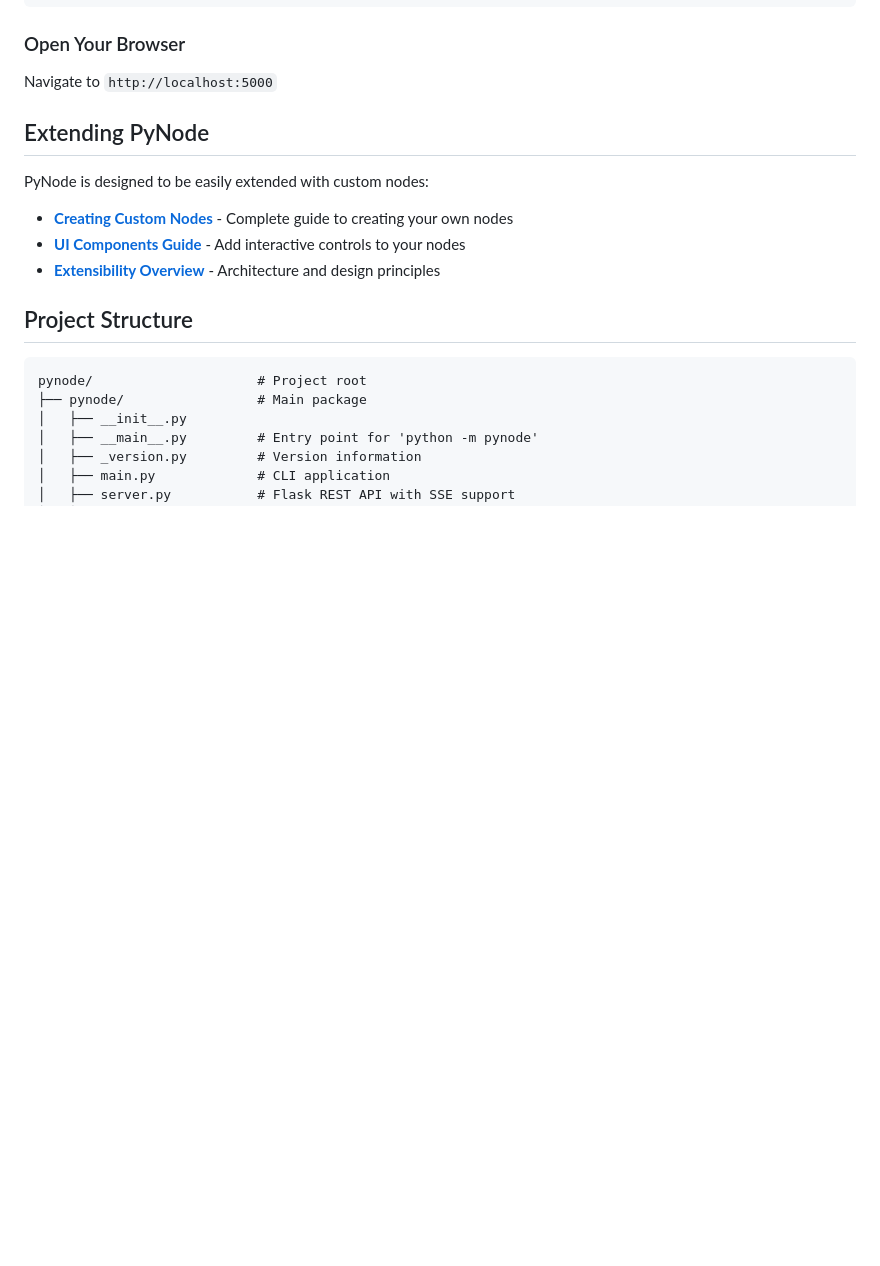
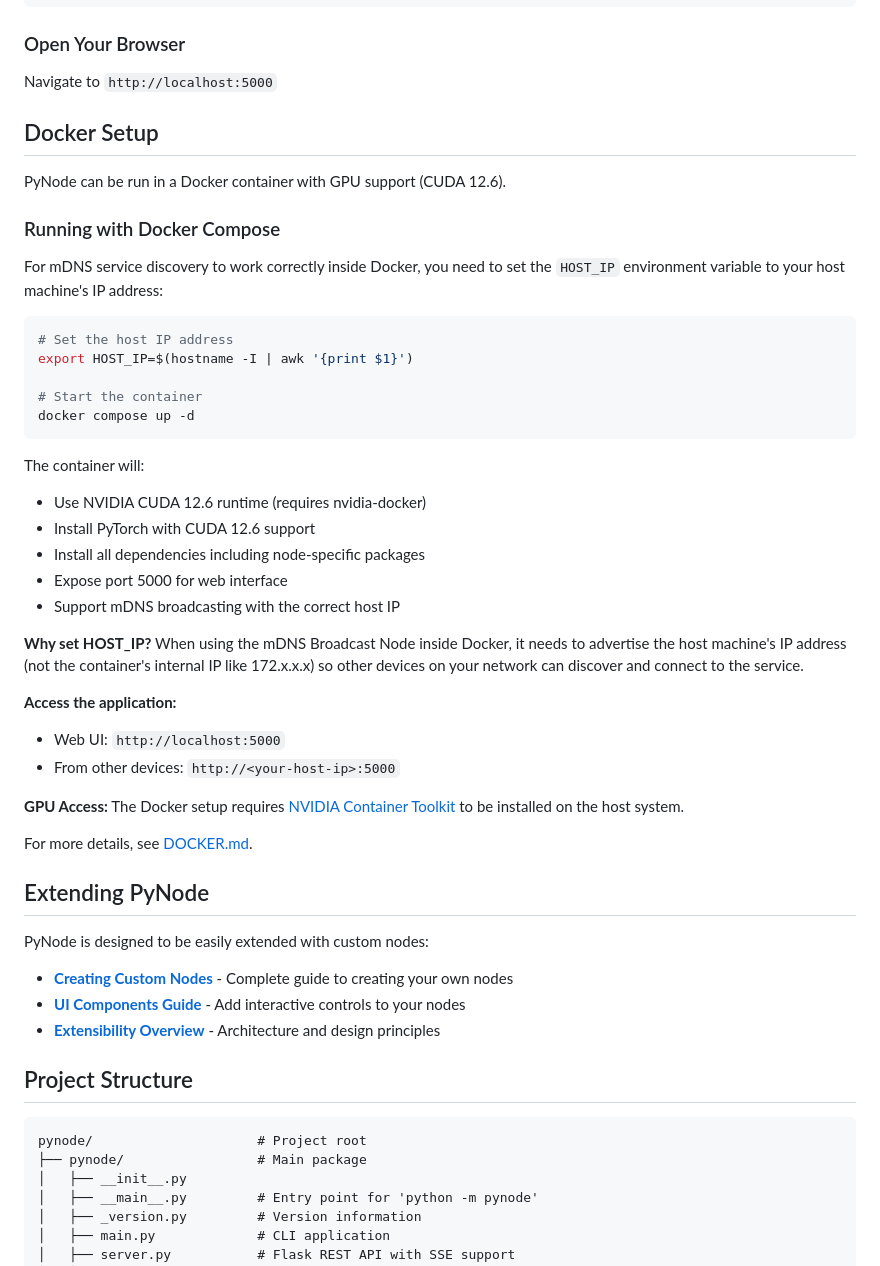
Before and after one commit to olkham/pynode, a Markdown page: README.md, the part around the change. Drawn GitHub-style; blank space fills up the shorter version.

Commit message:
update readmes with docker info

````diff
--- a/README.md
+++ b/README.md
@@ -74,6 +74,41 @@ python -m pynode
 ### Open Your Browser
 
 Navigate to `http://localhost:5000`
+
+## Docker Setup
+
+PyNode can be run in a Docker container with GPU support (CUDA 12.6).
+
+### Running with Docker Compose
+
+For mDNS service discovery to work correctly inside Docker, you need to set the `HOST_IP` environment variable to your host machine's IP address:
+
+```bash
+# Set the host IP address
+export HOST_IP=$(hostname -I | awk '{print $1}')
+
+# Start the container
+docker compose up -d
+```
+
+The container will:
+- Use NVIDIA CUDA 12.6 runtime (requires nvidia-docker)
+- Install PyTorch with CUDA 12.6 support
+- Install all dependencies including node-specific packages
+- Expose port 5000 for web interface
+- Support mDNS broadcasting with the correct host IP
+
+**Why set HOST_IP?**
+When using the mDNS Broadcast Node inside Docker, it needs to advertise the host machine's IP address (not the container's internal IP like 172.x.x.x) so other devices on your network can discover and connect to the service.
+
+**Access the application:**
+- Web UI: `http://localhost:5000`
+- From other devices: `http://<your-host-ip>:5000`
+
+**GPU Access:**
+The Docker setup requires [NVIDIA Container Toolkit](https://docs.nvidia.com/datacenter/cloud-native/container-toolkit/install-guide.html) to be installed on the host system.
+
+For more details, see [DOCKER.md](DOCKER.md).
 
 ## Extending PyNode
 
````
Also changed, not shown: docs/DOCKER.md (added, +398 -0 lines).
